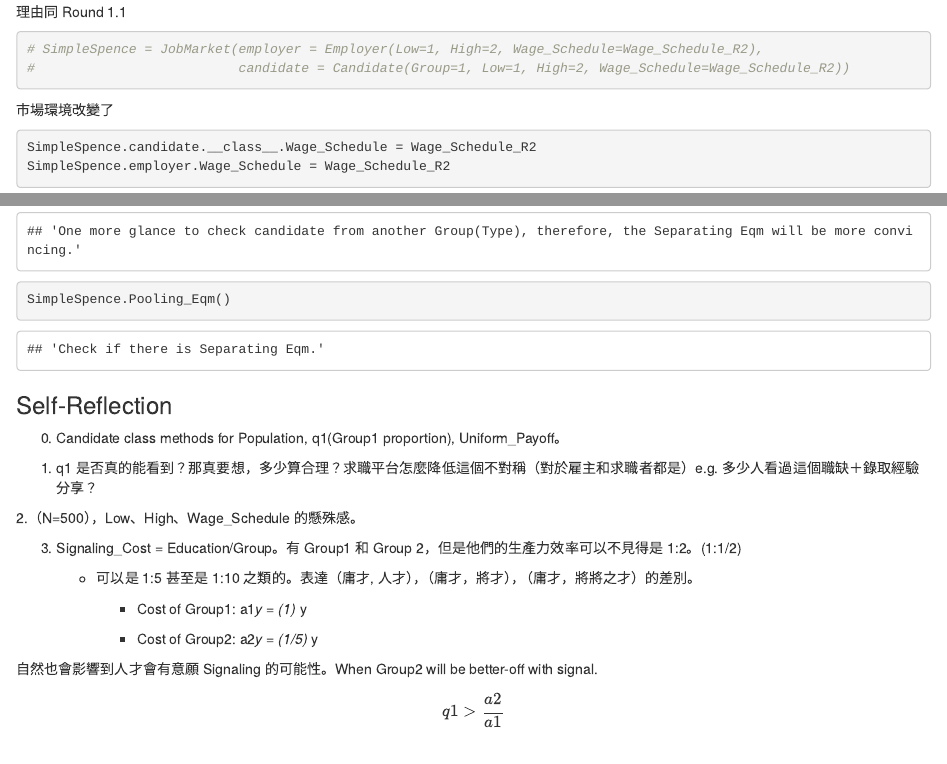
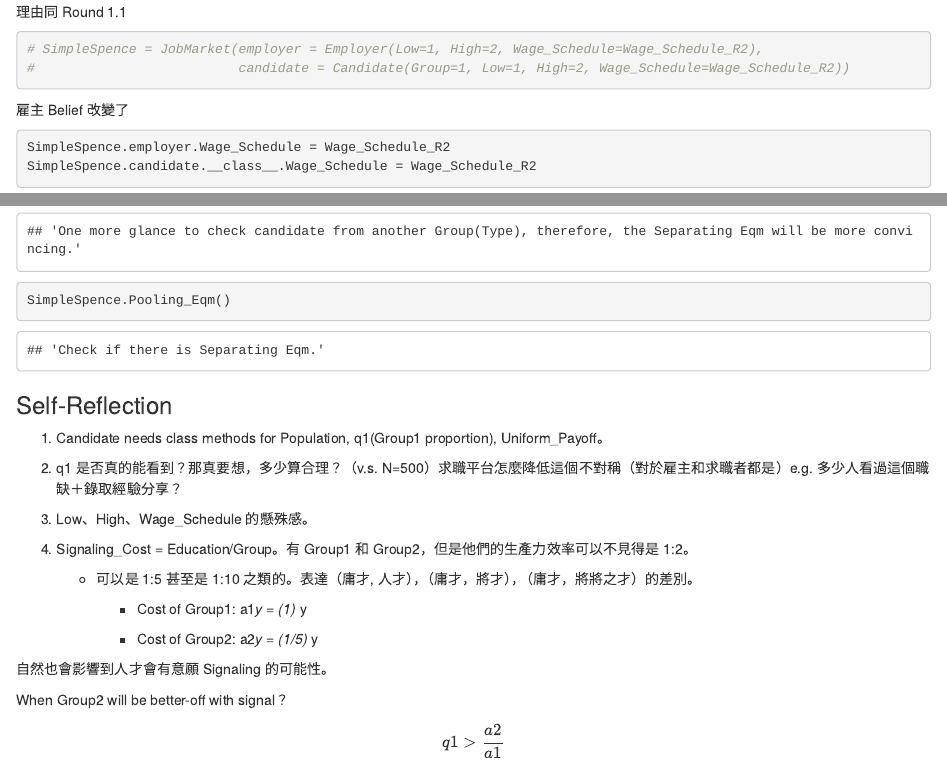
Before and after one commit to PoMingChen/EconModeling_Public, an R Markdown document (Final_Project/EduSignal.Rmd): the page in a window 1100 px wide, from 5190 px down, and a second part further down, joined at a grey line. Rendered offline with R 4.5, knitr and Pandoc, with nearby package versions.

Commit message:
update ready the EduSignal

````diff
--- a/Final_Project/EduSignal.Rmd
+++ b/Final_Project/EduSignal.Rmd
@@ -148,10 +147,10 @@ Wage_Schedule_R2 = 0.9
 #                          candidate = Candidate(Group=1, Low=1, High=2, Wage_Schedule=Wage_Schedule_R2))
 ```
 
-市場環境改變了
-```{python}
+雇主 Belief 改變了
+```{python Change_Wage_Schedule}
+SimpleSpence.employer.Wage_Schedule = Wage_Schedule_R2
 SimpleSpence.candidate.__class__.Wage_Schedule = Wage_Schedule_R2
-SimpleSpence.employer.Wage_Schedule = Wage_Schedule_R2
 ```
 
 #### Go through candidate's class & instance method
@@ -235,13 +231,13 @@ SimpleSpence.Pooling_Eqm()
 
 ### Self-Reflection
 
-0. Candidate class methods for Population, q1(Group1 proportion), Uniform_Payoff。
+1. Candidate needs class methods for Population, q1(Group1 proportion), Uniform_Payoff。
 
-1. q1 是否真的能看到？那真要想，多少算合理？求職平台怎麼降低這個不對稱（對於雇主和求職者都是）e.g. 多少人看過這個職缺＋錄取經驗分享？
+2. q1 是否真的能看到？那真要想，多少算合理？（v.s. N=500）求職平台怎麼降低這個不對稱（對於雇主和求職者都是）e.g. 多少人看過這個職缺＋錄取經驗分享？
 
-2.（N=500），Low、High、Wage_Schedule 的懸殊感。
+3. Low、High、Wage_Schedule 的懸殊感。
 
-3. Signaling_Cost = Education/Group。有 Group1 和 Group 2，但是他們的生產力效率可以不見得是 1:2。(1:1/2)
+4. Signaling_Cost = Education/Group。有 Group1 和 Group2，但是他們的生產力效率可以不見得是 1:2。
 
     - 可以是 1:5 甚至是 1:10 之類的。表達（庸才, 人才），（庸才，將才），（庸才，將將之才）的差別。
 
@@ -249,7 +245,9 @@ SimpleSpence.Pooling_Eqm()
 
         - Cost of Group2: a2*y = (1/5) * y
 
-自然也會影響到人才會有意願 Signaling 的可能性。When Group2 will be better-off with signal.
+自然也會影響到人才會有意願 Signaling 的可能性。
+
+When Group2 will be better-off with signal？
 
 $$
 q1 > \frac{a2}{a1}
````
Also changed, not shown: Final_Project/EduSignal.html (added), Final_Project/EduSignal.Rmd (14 more changed lines).
